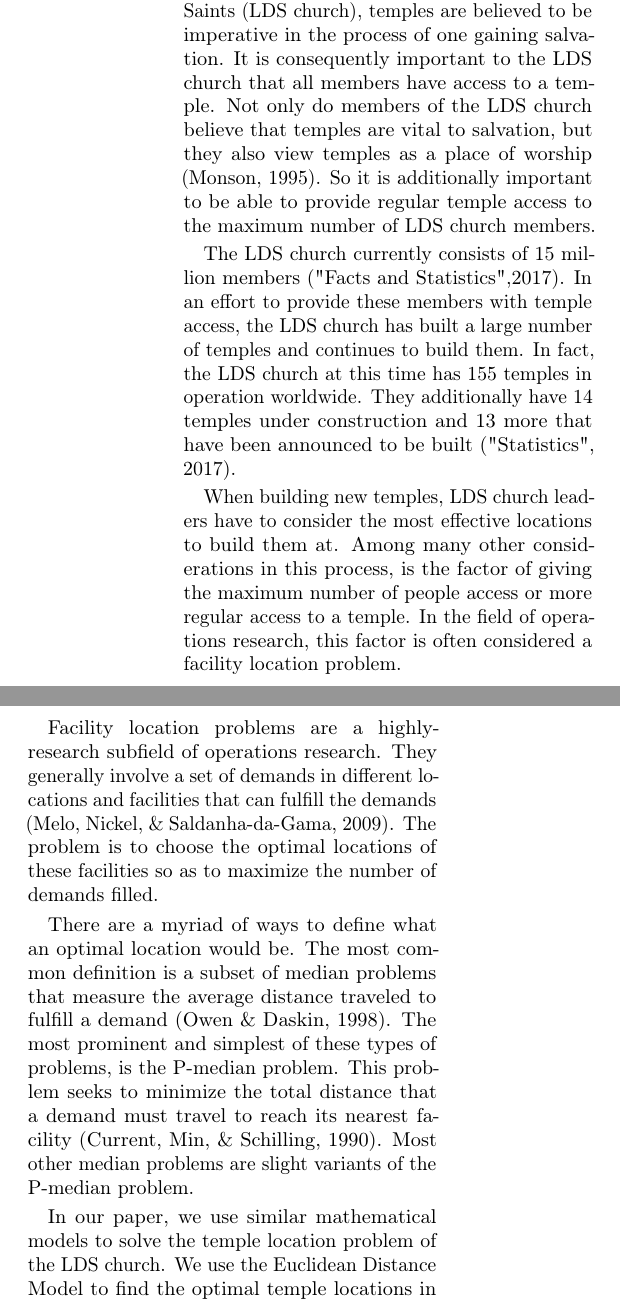
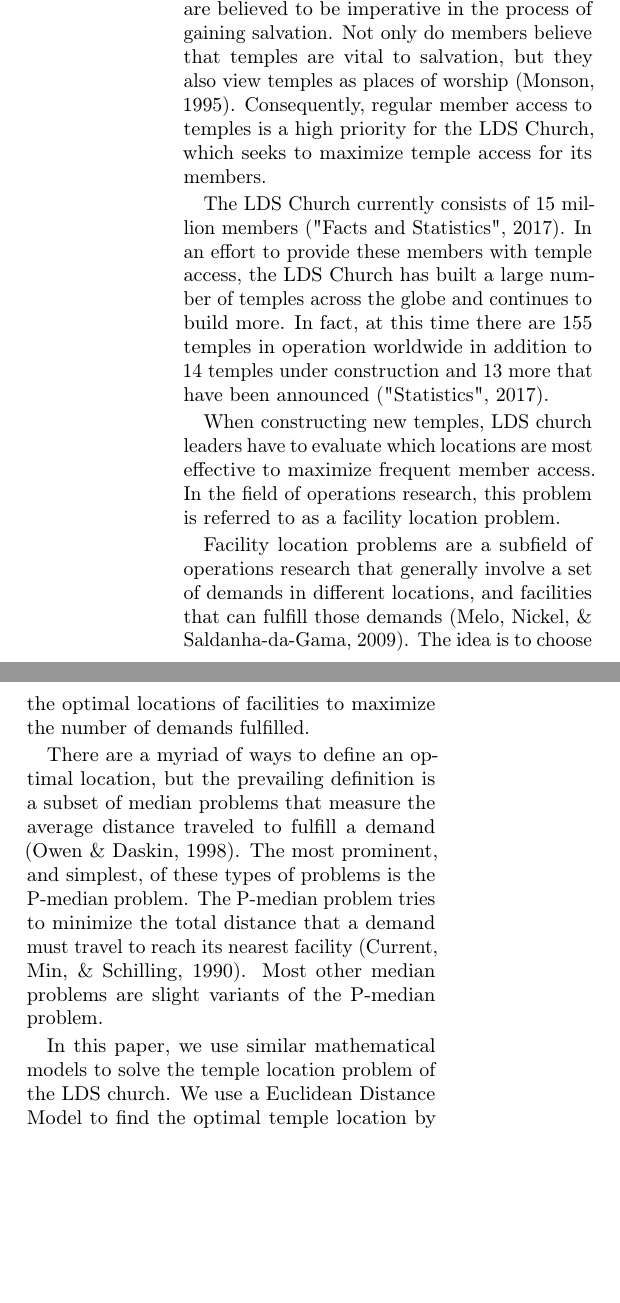
Before and after one commit to MSailsbery/AMM-Temple-Writing, a LaTeX paper (Temple.tex): two parts of the columns of page 1 of 5, joined at a grey line, cut so that both start at the same text, the shorter picture padded with empty space. Compiled offline with pdfLaTeX.

Commit message:
Began editing introduction

```diff
--- a/Temple.tex
+++ b/Temple.tex
@@ -79,31 +79,26 @@
 
 \section{Introduction}
 
-For the Church of Jesus Christ of Latter-Day Saints (LDS church), temples are believed to be imperative in the process of one gaining salvation.
-It is consequently important to the LDS church that all members have access to a temple.
-Not only do members of the LDS church believe that temples are vital to salvation, but they also view temples as a place of worship (Monson, 1995).
-So it is additionally important to be able to provide regular temple access to the maximum number of LDS church members.
+For members of the Church of Jesus Christ of Latter-day Saints (the LDS Church), temples are believed to be imperative in the process of gaining salvation.
+Not only do members believe that temples are vital to salvation, but they also view temples as places of worship (Monson, 1995).
+Consequently, regular member access to temples is a high priority for the LDS Church, which seeks to maximize temple access for its members.
 
-The LDS church currently consists of 15 million members ("Facts and Statistics",2017).
-In an effort to provide these members with temple access, the LDS church has built a large number of temples and continues to build them.
-In fact, the LDS church at this time has 155 temples in operation worldwide.
-They additionally have 14 temples under construction and 13 more that have been announced to be built ("Statistics", 2017).
+The LDS Church currently consists of 15 million members ("Facts and Statistics", 2017).
+In an effort to provide these members with temple access, the LDS Church has built a large number of temples across the globe and continues to build more.
+In fact, at this time there are 155 temples in operation worldwide in addition to 14 temples under construction and 13 more that have been announced ("Statistics", 2017).
 
-When building new temples, LDS church leaders have to consider the most effective locations to build them at.
-Among many other considerations in this process, is the factor of giving the maximum number of people access or more regular access to a temple.
-In the field of operations research, this factor is often considered a facility location problem.
+When constructing new temples, LDS church leaders have to evaluate which locations are most effective to maximize frequent member access.
+In the field of operations research, this problem is referred to as a facility location problem.
+% This is a really short paragraph that flows nicely with the first paragraph. Do we even need to explain how many temples the Church has (previous paragraph)? For me, it only seems necessary to know how many temples the Church has in the US, and that only needs mentioned when we explain the setup of our model.
 
-Facility location problems are a highly-research subfield of operations research.
-They generally involve a set of demands in different locations and facilities that can fulfill the demands (Melo, Nickel, \& Saldanha-da-Gama, 2009).
-The problem is to choose the optimal locations of these facilities so as to maximize the number of demands filled.
+Facility location problems are a subfield of operations research that generally involve a set of demands in different locations, and facilities that can fulfill those demands (Melo, Nickel, \& Saldanha-da-Gama, 2009).
+The idea is to choose the optimal locations of facilities to maximize the number of demands fulfilled.
+% There's got to be a better way to word that last sentence...
 
-There are a myriad of ways to define what an optimal location would be.
-The most common definition is a subset of median problems that measure the average distance traveled to fulfill a demand (Owen \& Daskin, 1998).
-The most prominent and simplest of these types of problems, is the P-median problem.
-This problem seeks to minimize the total distance that a demand must travel to reach its nearest facility (Current, Min, \& Schilling, 1990).
+There are a myriad of ways to define an optimal location, but the prevailing definition is a subset of median problems that measure the average distance traveled to fulfill a demand (Owen \& Daskin, 1998).
+The most prominent, and simplest, of these types of problems is the P-median problem.
+The P-median problem tries to minimize the total distance that a demand must travel to reach its nearest facility (Current, Min, \& Schilling, 1990).
 Most other median problems are slight variants of the P-median problem.
 
-In our paper, we use similar mathematical models to solve the temple location problem of the LDS church.
-We use the Euclidean Distance Model to find the optimal temple locations in regards to the problem of maximizing the number of church members that have access to a temple.
-Additionally, we use a Markov chain model to find the optimal temple locations in regards to the problem of maximizing the number of church members that have more frequent access to the temple.
-Lastly, we will use a ... % TODO- write about new model
+In this paper, we use similar mathematical models to solve the temple location problem of the LDS church. % similar to what?
+We use a Euclidean Distance Model to find the optimal temple location by maximizing the number of church members that have access to a temple.
```
Also changed, not shown: Temple.tex (4 more changed lines).
